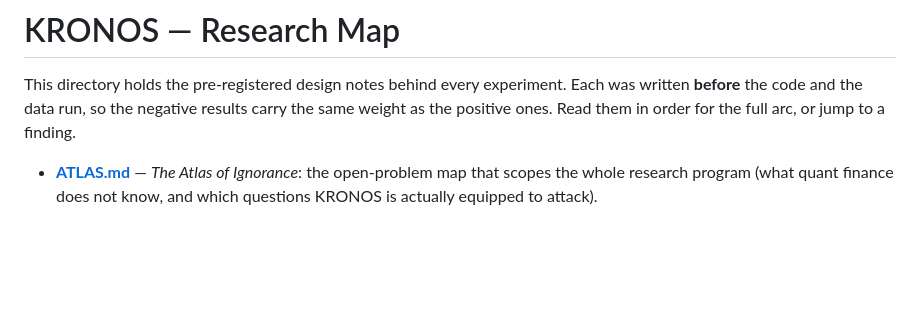
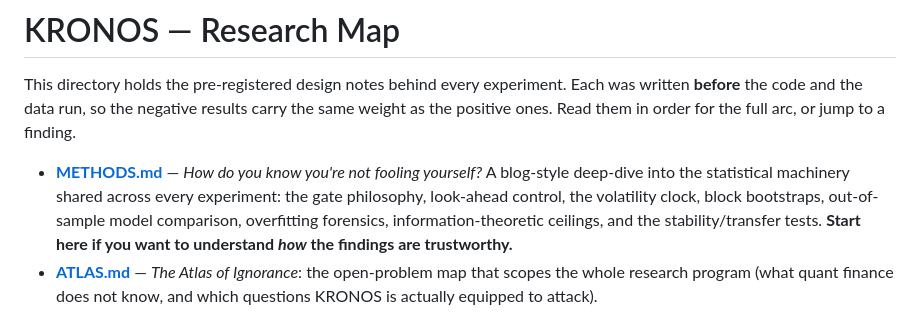
Before and after one commit to Olivesz/kronos-quant, a Markdown page: docs/README.md, the part around the change. Rendered like a GitHub page; blank space fills up the shorter version.

```diff
--- a/docs/README.md
+++ b/docs/README.md
@@ -5,6 +5,12 @@ Each was written **before** the code and the data run, so the negative results
 carry the same weight as the positive ones. Read them in order for the full
 arc, or jump to a finding.
 
+- [**METHODS.md**](METHODS.md) — *How do you know you're not fooling yourself?*
+  A blog-style deep-dive into the statistical machinery shared across every
+  experiment: the gate philosophy, look-ahead control, the volatility clock,
+  block bootstraps, out-of-sample model comparison, overfitting forensics,
+  information-theoretic ceilings, and the stability/transfer tests. **Start here
+  if you want to understand *how* the findings are trustworthy.**
 - [**ATLAS.md**](ATLAS.md) — *The Atlas of Ignorance*: the open-problem map
   that scopes the whole research program (what quant finance does not know,
   and which questions KRONOS is actually equipped to attack).
```
Also changed, not shown: README.md (+6 -2 lines), docs/METHODS.md (added, +381 -0 lines).
